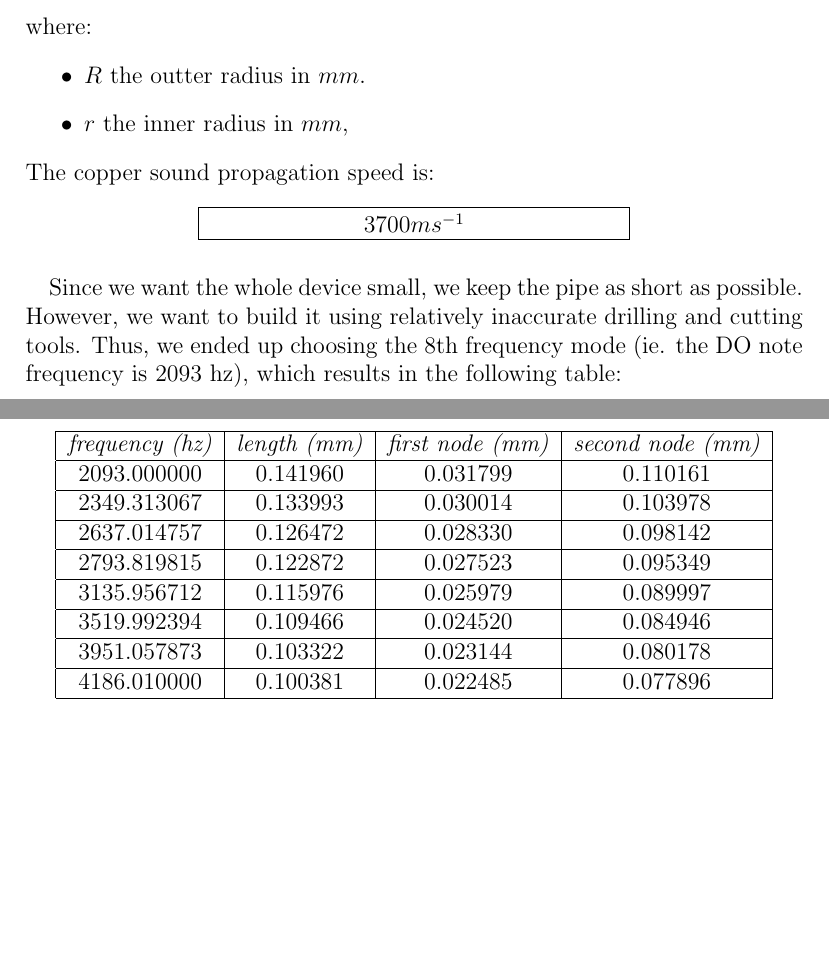
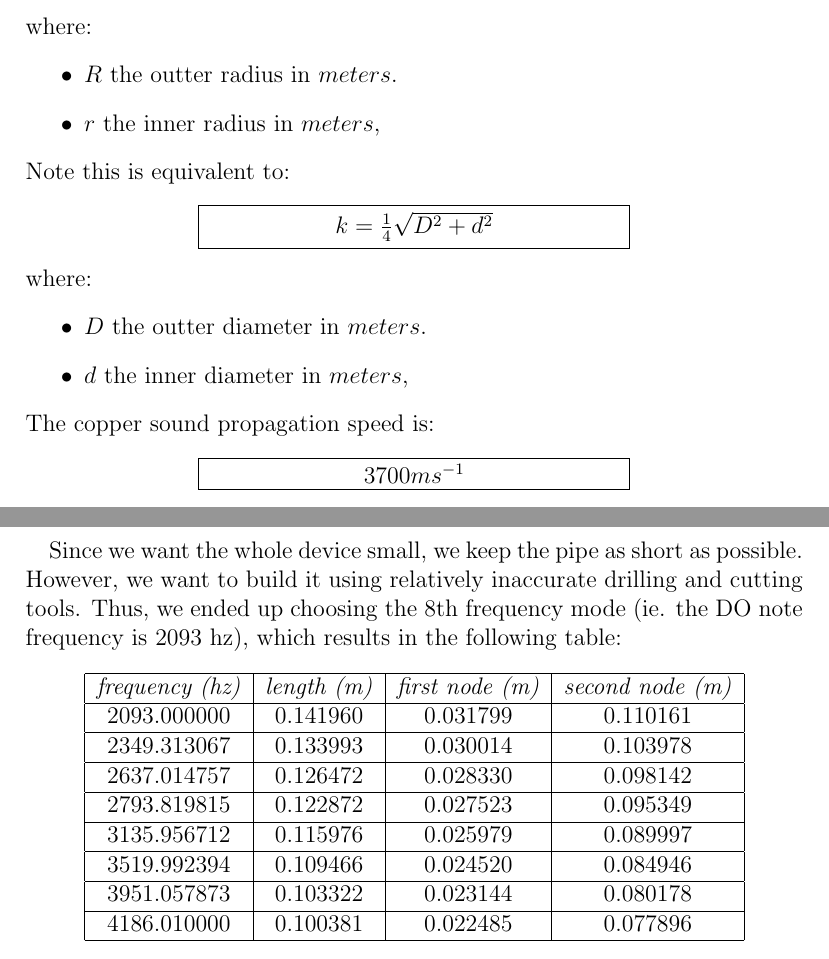
Before and after one commit to texane/xylo, a LaTeX paper (doc/latex/main.tex): two parts of pages 5 and 6 of 9 before the commit and two parts of pages 5 and 6 of 10 after it, joined at a grey line, cut so that both start at the same text, the shorter picture padded with empty space. Compiled offline with pdfLaTeX.

Commit message:
[fix] units mistakes in latex file

```diff
--- a/doc/latex/main.tex
+++ b/doc/latex/main.tex
@@ -90,8 +90,17 @@ For a tube, the radius of gyration is:
 \end{center}
 where:
 \begin{itemize}
-  \item $R$ the outter radius in $mm$.
-  \item $r$ the inner radius in $mm$,
+  \item $R$ the outter radius in $meters$.
+  \item $r$ the inner radius in $meters$,
+\end{itemize}
+Note this is equivalent to:
+\begin{center}
+  \framebox[3in][c]{$ k = \frac{1}{4} \sqrt{D^2 + d^2} $}
+\end{center}
+where:
+\begin{itemize}
+  \item $D$ the outter diameter in $meters$.
+  \item $d$ the inner diameter in $meters$,
 \end{itemize}
 The copper sound propagation speed is:
 \begin{center}
@@ -106,9 +115,9 @@ drilling and cutting tools. Thus, we ended up choosing the 8th frequency mode
   \begin{tabular}{|c|c|c|c|}
     \hline
     \textit{frequency (hz)} &
-    \textit{length (mm)} &
-    \textit{first node (mm)} &
-    \textit{second node (mm)} \\
+    \textit{length (m)} &
+    \textit{first node (m)} &
+    \textit{second node (m)} \\
     \hline
     2093.000000 & 0.141960 & 0.031799 & 0.110161 \\
     \hline
```
Also changed, not shown: doc/latex/main.pdf, doc/latex/main.tex (6 more changed lines).
